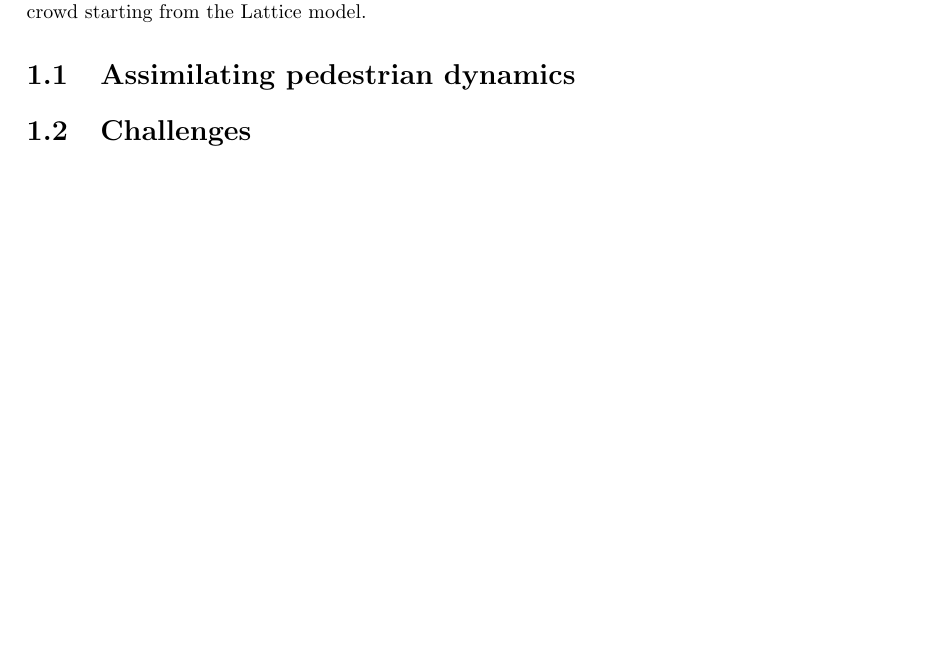
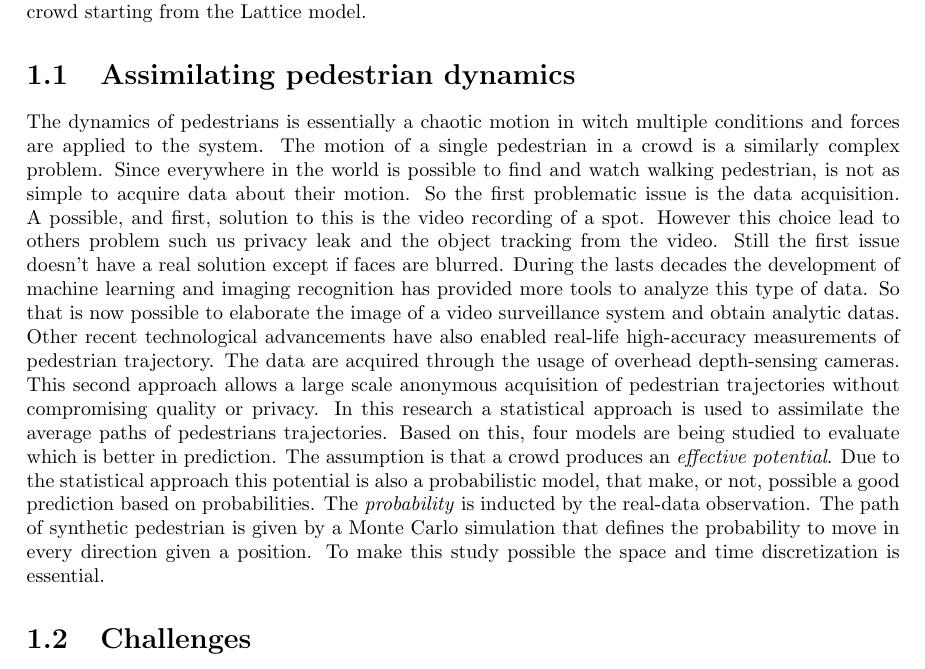
Before and after one commit to nand42/WalkingPedestrians, a LaTeX document (PedestrianDynamicsSimulation.tex, which reads sections/introduction.tex): part of page 5 of 27, cut so that both start at the same text, the shorter picture padded with empty space. Compiled offline with pdfLaTeX.

Commit message:
Aggiunto paragrafo introduzione e ridimensionato alcune immagini

```diff
--- a/sections/introduction.tex
+++ b/sections/introduction.tex
@@ -20,7 +20,25 @@
 The aim of this work is to clarify the possibility to analyze real life datasets and simulate the pedestrian crowd starting from the Lattice model.
 
 \section{Assimilating pedestrian dynamics}
-
+The dynamics of pedestrians is essentially a chaotic motion in witch multiple conditions and forces are applied to the system.
+The motion of a single pedestrian in a crowd is a similarly complex problem.
+Since everywhere in the world is possible to find and watch walking pedestrian, is not as simple to acquire data about their motion.
+So the first problematic issue is the data acquisition.
+A possible, and first, solution to this is the video recording of a spot.
+However this choice lead to others problem such us privacy leak and the object tracking from the video.
+Still the first issue doesn't have a real solution except if faces are blurred.
+During the lasts decades the development of machine learning and imaging recognition has provided more tools to analyze this type of data.
+So that is now possible to elaborate the image of a video surveillance system and obtain analytic datas.
+Other recent technological advancements have also enabled real-life high-accuracy measurements of pedestrian trajectory.
+The data are acquired through the usage of overhead depth-sensing cameras.
+This second approach allows a large scale anonymous acquisition of pedestrian trajectories without compromising quality or privacy.
+In this research a statistical approach is used to assimilate the average paths of pedestrians trajectories.
+Based on this, four models are being studied to evaluate which is better in prediction.
+The assumption is that a crowd produces an \emph{effective potential}.
+Due to the statistical approach this potential is also a probabilistic model, that make, or not, possible a good prediction based on probabilities.
+The \emph{probability} is inducted by the real-data observation.
+The path of synthetic pedestrian is given by a Monte Carlo simulation that defines the probability to move in every direction given a position.
+To make this study possible the space and time discretization is essential.
 
 
 
```
Also changed, not shown: draw/D2Q9_MarkovDiagram.tex (+2 -0 lines), draw/illustrate_eg_path.tex (+2 -0 lines).
